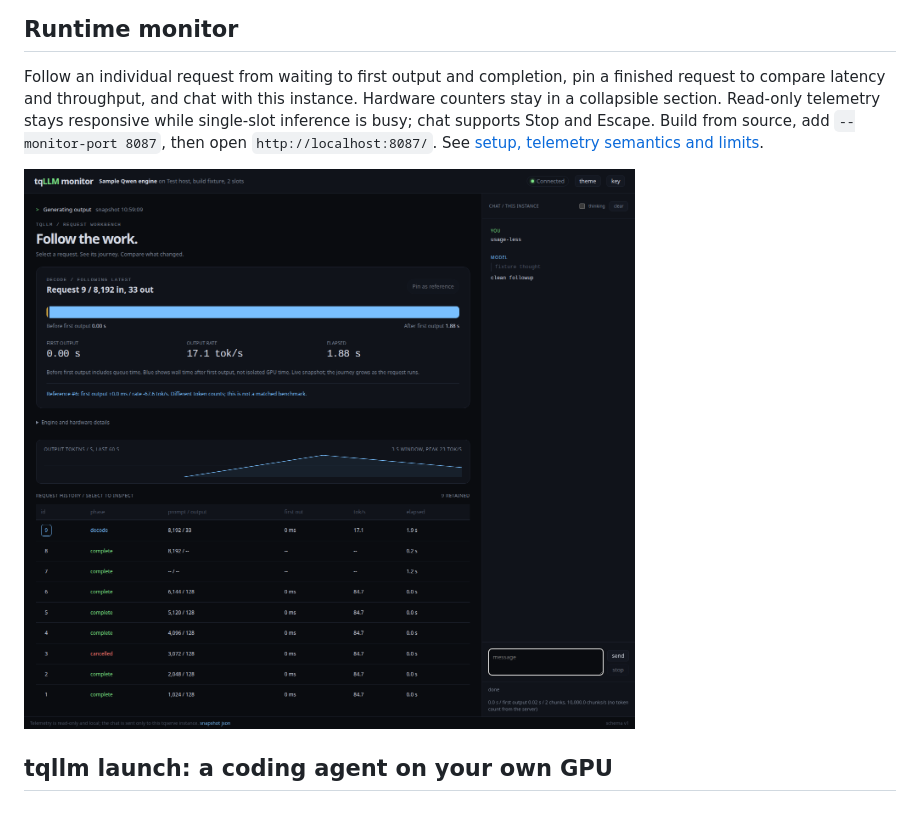
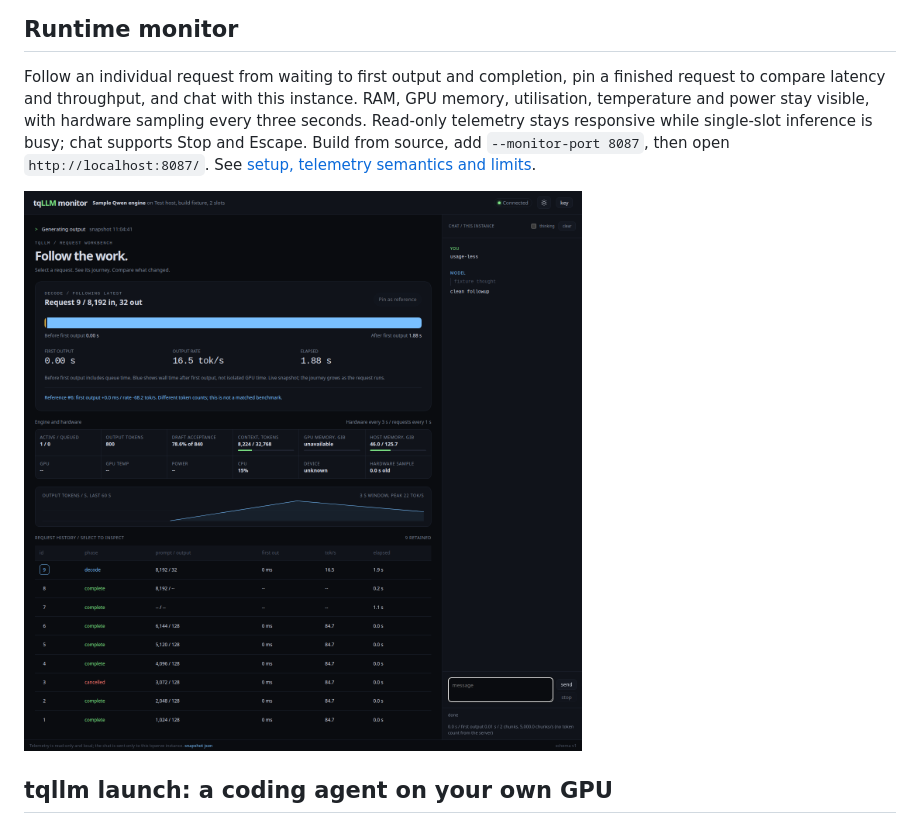
Before and after one commit to turbo-tan/tqllm, a Markdown page: README.md, the part around the change. GitHub-like rendering; pictures changed too: docs/assets/monitor-desktop.png.

Commit message:
monitor: show hardware readings and use icon theme control

```diff
--- a/README.md
+++ b/README.md
@@ -95,7 +95,7 @@ curl http://localhost:8086/v1/chat/completions \
 
 Follow an individual request from waiting to first output and completion, pin a
 finished request to compare latency and throughput, and chat with this instance.
-Hardware counters stay in a collapsible section. Read-only telemetry stays
+RAM, GPU memory, utilisation, temperature and power stay visible, with hardware sampling every three seconds. Read-only telemetry stays
 responsive while single-slot inference is busy; chat supports Stop and Escape.
 Build from source, add `--monitor-port 8087`, then open `http://localhost:8087/`.
 See [setup, telemetry semantics and limits](docs/MONITOR.md).
```
Also changed, not shown: CHANGELOG.md (+1 -1 lines), docs/MONITOR.md (+5 -2 lines), docs/assets/monitor-mobile.png, 3 other files.
